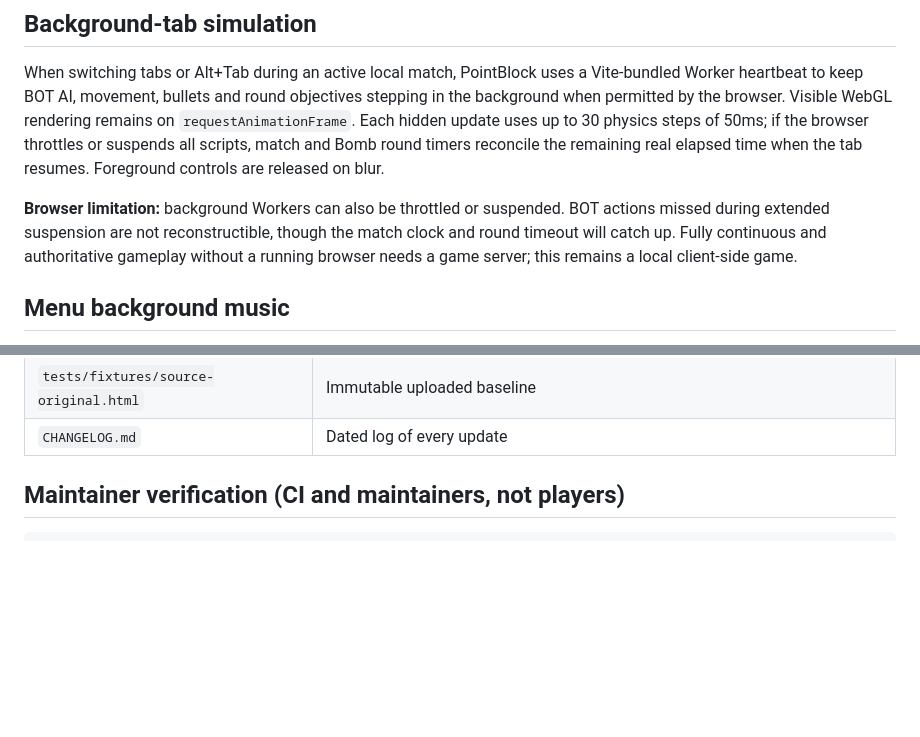
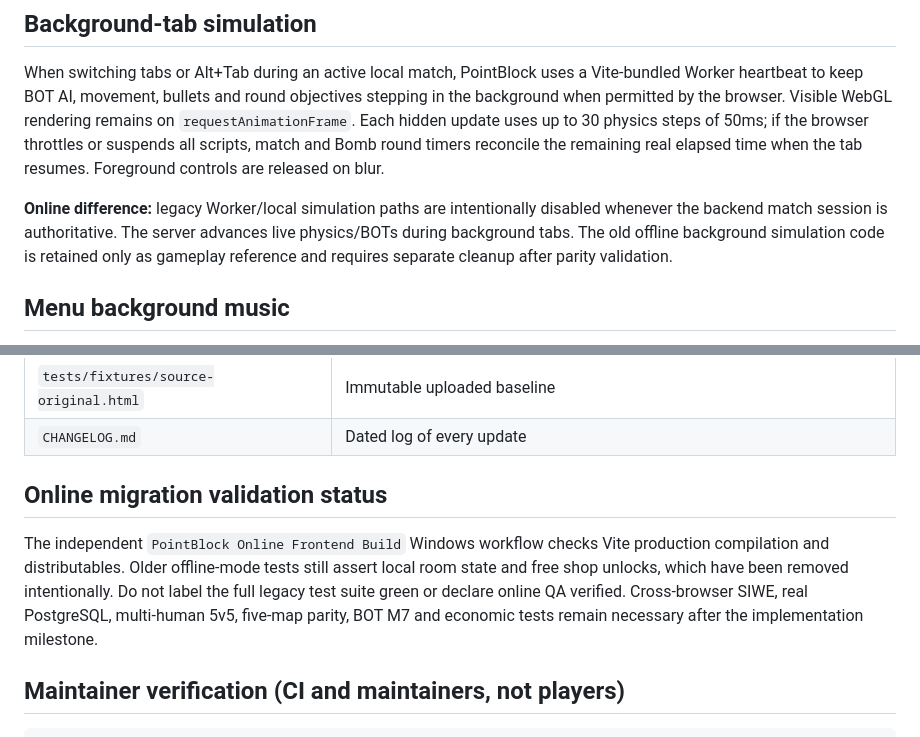
Before and after one commit to Heynode92/blockbudies, a Markdown page: README.md, 2 parts joined by grey strips. Drawn GitHub-style; blank space fills up the shorter version.

```diff
--- a/README.md
+++ b/README.md
@@ -36,7 +38,7 @@ Implementation: `src/game/81-match-scoreboard.js` and `src/styles/16-match-score
 
 When switching tabs or Alt+Tab during an active local match, PointBlock uses a Vite-bundled Worker heartbeat to keep BOT AI, movement, bullets and round objectives stepping in the background when permitted by the browser. Visible WebGL rendering remains on `requestAnimationFrame`. Each hidden update uses up to 30 physics steps of 50ms; if the browser throttles or suspends all scripts, match and Bomb round timers reconcile the remaining real elapsed time when the tab resumes. Foreground controls are released on blur.
 
-**Browser limitation:** background Workers can also be throttled or suspended. BOT actions missed during extended suspension are not reconstructible, though the match clock and round timeout will catch up. Fully continuous and authoritative gameplay without a running browser needs a game server; this remains a local client-side game.
+**Online difference:** legacy Worker/local simulation paths are intentionally disabled whenever the backend match session is authoritative. The server advances live physics/BOTs during background tabs. The old offline background simulation code is retained only as gameplay reference and requires separate cleanup after parity validation.
 
 ## Menu background music
 
@@ -73,6 +78,10 @@ When switching tabs or Alt+Tab during an active local match, PointBlock uses a V
 | `tests/` | Source integration and isolated Bomb Mission logic tests |
 | `tests/fixtures/source-original.html` | Immutable uploaded baseline |
 | `CHANGELOG.md` | Dated log of every update |
+
+## Online migration validation status
+
+The independent `PointBlock Online Frontend Build` Windows workflow checks Vite production compilation and distributables. Older offline-mode tests still assert local room state and free shop unlocks, which have been removed intentionally. Do not label the full legacy test suite green or declare online QA verified. Cross-browser SIWE, real PostgreSQL, multi-human 5v5, five-map parity, BOT M7 and economic tests remain necessary after the implementation milestone.
 
 ## Maintainer verification (CI and maintainers, not players)
 
```
Also changed, not shown: other parts of README.md (+8 -3 lines), CHANGELOG.md (+5 -0 lines), docs/ARCHITECTURE.md (+54 -18 lines).
